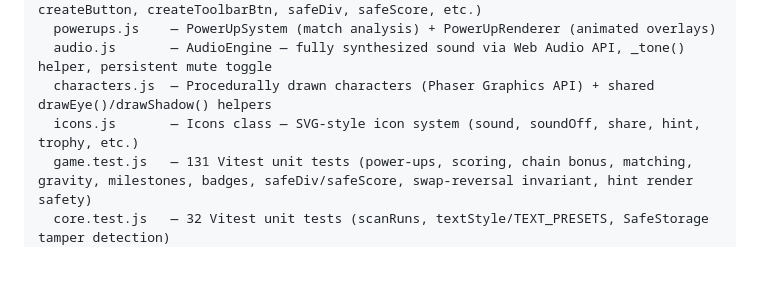
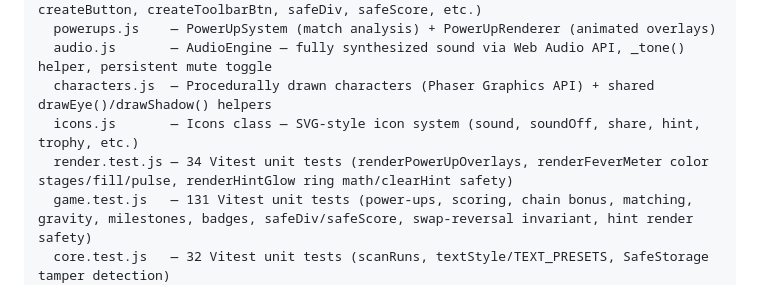
Before and after one commit to DareDev256/whats-poppin, a Markdown page: README.md, the part around the change. GitHub-like rendering; blank space fills up the shorter version.

Commit message:
Passion: auto-save 1 file(s) [pre-heal]

```diff
--- a/README.md
+++ b/README.md
@@ -31,6 +31,7 @@ src/
   audio.js       — AudioEngine — fully synthesized sound via Web Audio API, _tone() helper, persistent mute toggle
   characters.js  — Procedurally drawn characters (Phaser Graphics API) + shared drawEye()/drawShadow() helpers
   icons.js       — Icons class — SVG-style icon system (sound, soundOff, share, hint, trophy, etc.)
+  render.test.js — 34 Vitest unit tests (renderPowerUpOverlays, renderFeverMeter color stages/fill/pulse, renderHintGlow ring math/clearHint safety)
   game.test.js   — 131 Vitest unit tests (power-ups, scoring, chain bonus, matching, gravity, milestones, badges, safeDiv/safeScore, swap-reversal invariant, hint render safety)
   core.test.js   — 32 Vitest unit tests (scanRuns, textStyle/TEXT_PRESETS, SafeStorage tamper detection)
 sw.js            — Service worker with CSP header injection + offline fallback
```
